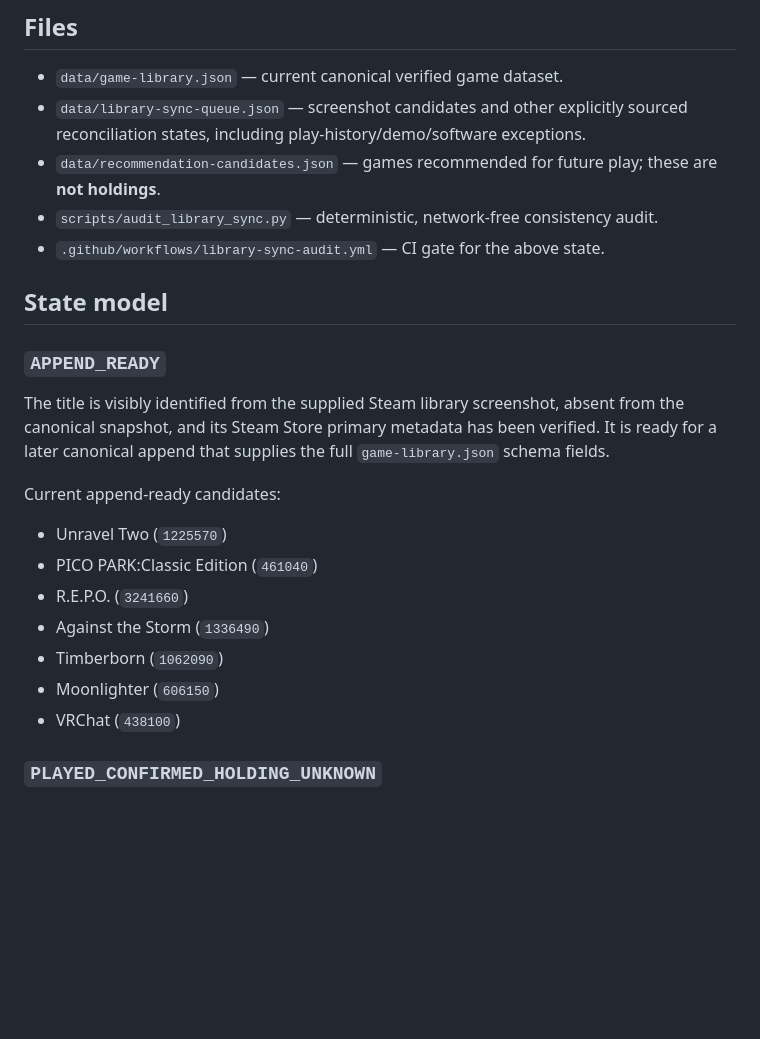
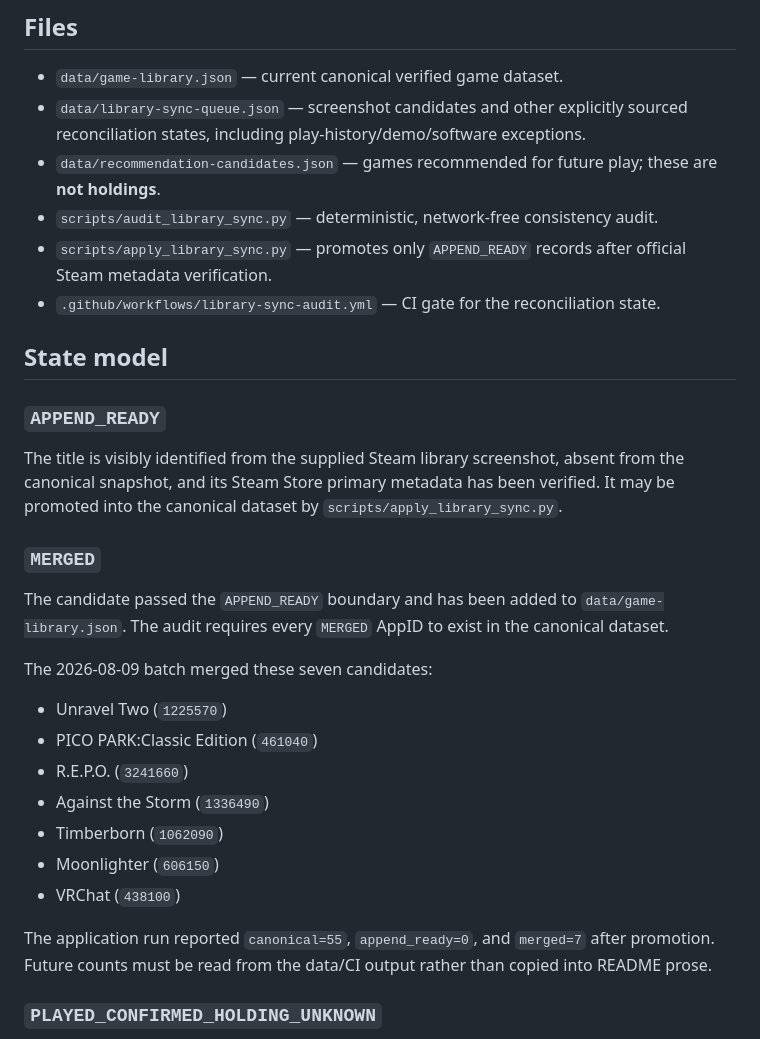
Before and after one commit to KAFKA2306/game-library-dashboard, a Markdown page: docs/library-sync.md, the part around one of its changes. GitHub-like rendering; blank space fills up the shorter version.

```diff
--- a/docs/library-sync.md
+++ b/docs/library-sync.md
@@ -14,15 +14,20 @@ A separate user statement confirmed that `Split Fiction` was played and enjoyed
 - `data/library-sync-queue.json` — screenshot candidates and other explicitly sourced reconciliation states, including play-history/demo/software exceptions.
 - `data/recommendation-candidates.json` — games recommended for future play; these are **not holdings**.
 - `scripts/audit_library_sync.py` — deterministic, network-free consistency audit.
-- `.github/workflows/library-sync-audit.yml` — CI gate for the above state.
+- `scripts/apply_library_sync.py` — promotes only `APPEND_READY` records after official Steam metadata verification.
+- `.github/workflows/library-sync-audit.yml` — CI gate for the reconciliation state.
 
 ## State model
 
 ### `APPEND_READY`
 
-The title is visibly identified from the supplied Steam library screenshot, absent from the canonical snapshot, and its Steam Store primary metadata has been verified. It is ready for a later canonical append that supplies the full `game-library.json` schema fields.
+The title is visibly identified from the supplied Steam library screenshot, absent from the canonical snapshot, and its Steam Store primary metadata has been verified. It may be promoted into the canonical dataset by `scripts/apply_library_sync.py`.
 
-Current append-ready candidates:
+### `MERGED`
+
+The candidate passed the `APPEND_READY` boundary and has been added to `data/game-library.json`. The audit requires every `MERGED` AppID to exist in the canonical dataset.
+
+The 2026-08-09 batch merged these seven candidates:
 
 - Unravel Two (`1225570`)
 - PICO PARK:Classic Edition (`461040`)
@@ -31,6 +36,8 @@ Current append-ready candidates:
 - Timberborn (`1062090`)
 - Moonlighter (`606150`)
 - VRChat (`438100`)
+
+The application run reported `canonical=55`, `append_ready=0`, and `merged=7` after promotion. Future counts must be read from the data/CI output rather than copied into README prose.
 
 ### `PLAYED_CONFIRMED_HOLDING_UNKNOWN`
 
```
Also changed, not shown: other parts of docs/library-sync.md (+23 -5 lines).
